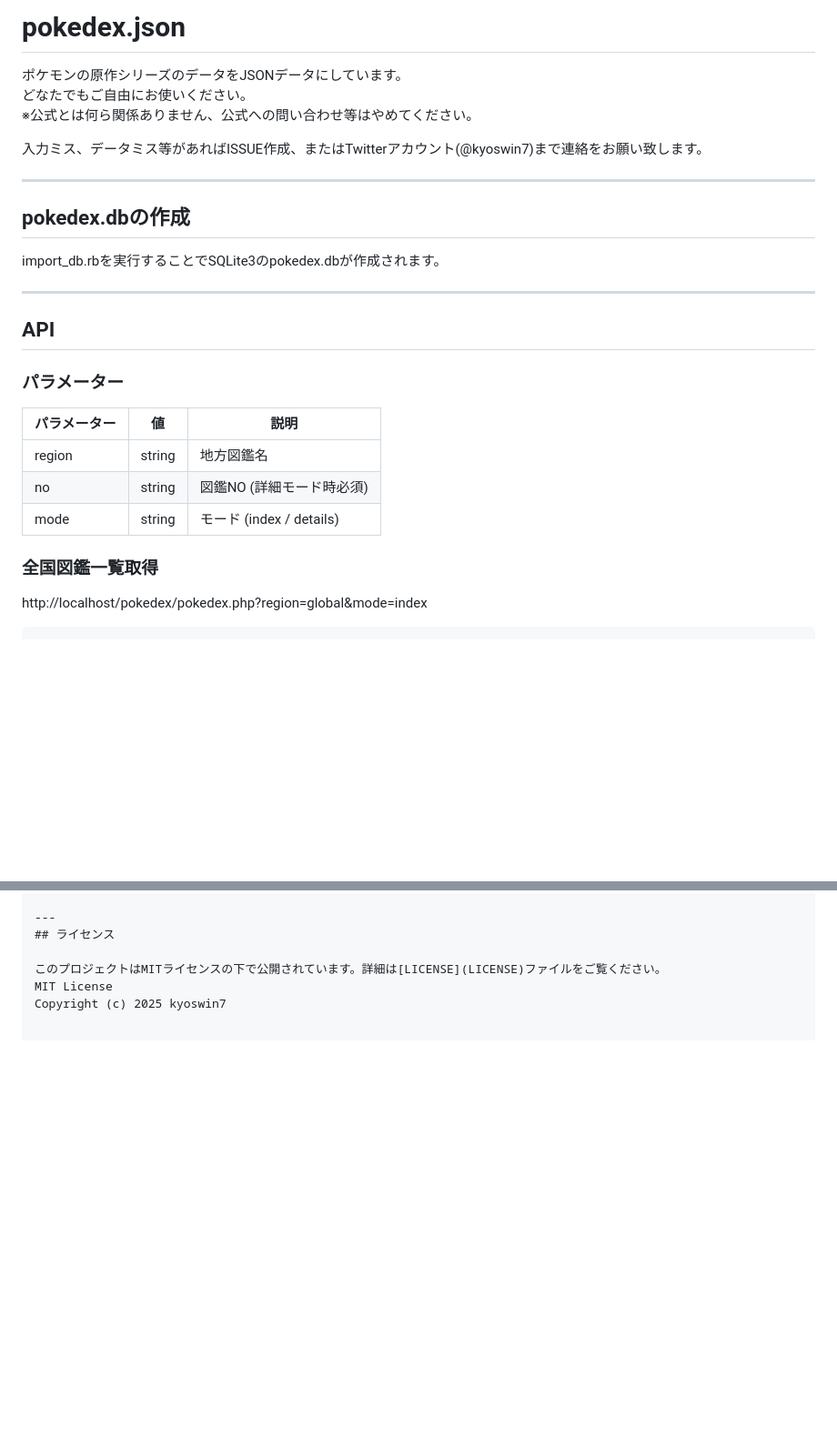
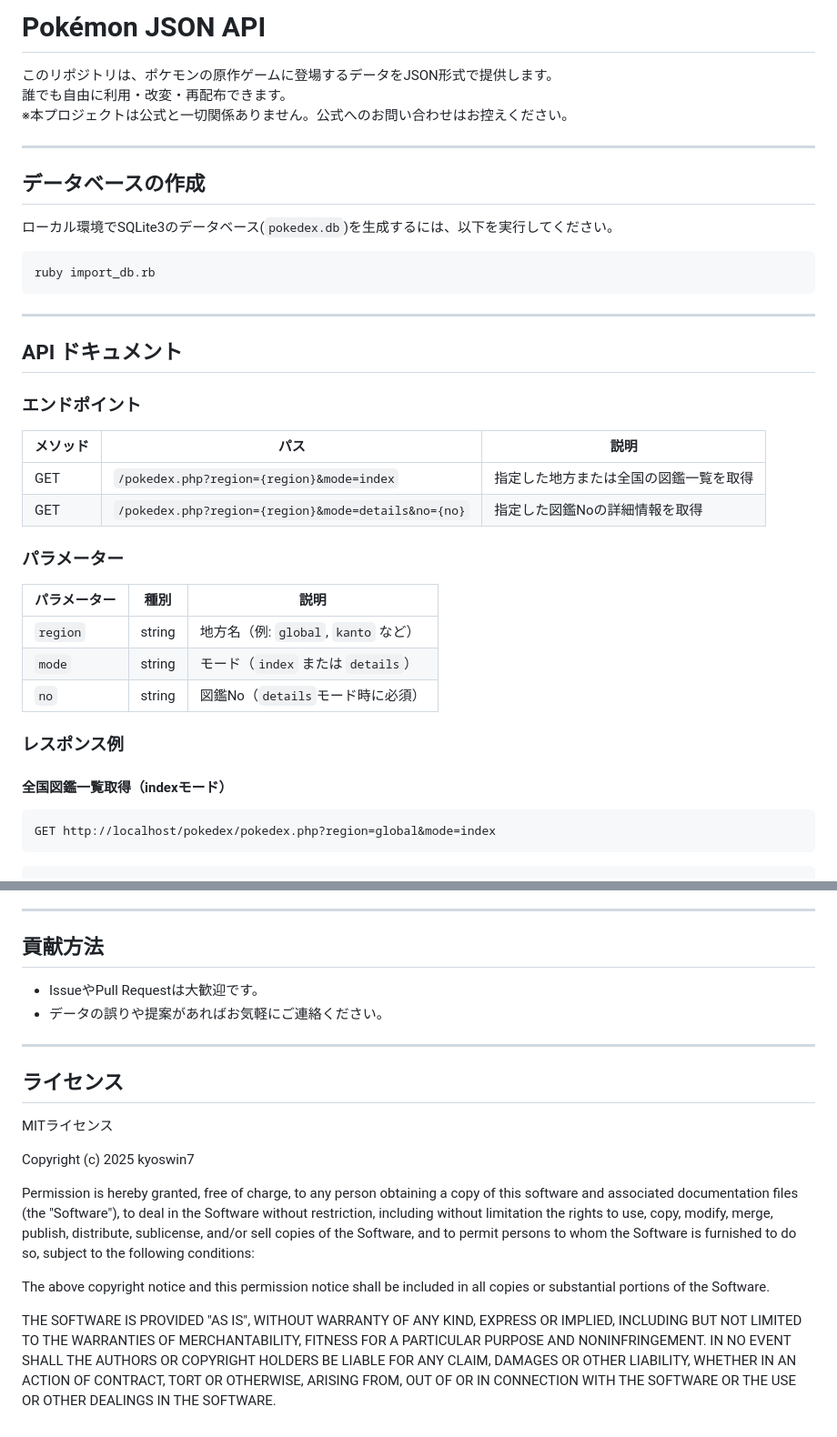
Before and after one commit to towakey/pokedex, a Markdown page: README.md, 2 parts joined by grey strips. Shown at 91% size. Drawn GitHub-style; blank space fills up the shorter version.

````diff
--- a/README.md
+++ b/README.md
@@ -1,28 +1,45 @@
-# pokedex.json
+# Pokémon JSON API
 
-ポケモンの原作シリーズのデータをJSONデータにしています。
-どなたでもご自由にお使いください。
-※公式とは何ら関係ありません、公式への問い合わせ等はやめてください。
-
-入力ミス、データミス等があればISSUE作成、またはTwitterアカウント(@kyoswin7)まで連絡をお願い致します。
+このリポジトリは、ポケモンの原作ゲームに登場するデータをJSON形式で提供します。
+誰でも自由に利用・改変・再配布できます。
+※本プロジェクトは公式と一切関係ありません。公式へのお問い合わせはお控えください。
 
 ---
-## pokedex.dbの作成
-import_db.rbを実行することでSQLite3のpokedex.dbが作成されます。
+
+## データベースの作成
+
+ローカル環境でSQLite3のデータベース(`pokedex.db`)を生成するには、以下を実行してください。
+
+```bash
+ruby import_db.rb
+```
 
 ---
-## API
+
+## API ドキュメント
+
+### エンドポイント
+
+| メソッド | パス                                                           | 説明                               |
+| -------- | -------------------------------------------------------------- | ---------------------------------- |
+| GET      | `/pokedex.php?region={region}&mode=index`                      | 指定した地方または全国の図鑑一覧を取得 |
+| GET      | `/pokedex.php?region={region}&mode=details&no={no}`            | 指定した図鑑Noの詳細情報を取得       |
+
 ### パラメーター
 
-| パラメーター | 値 | 説明 |
-| --- | --- | --- |
-| region | string | 地方図鑑名 |
-| no | string | 図鑑NO (詳細モード時必須) |
-| mode | string | モード (index / details) |
+| パラメーター | 種別   | 説明                                                       |
+| ------------ | ------ | ---------------------------------------------------------- |
+| `region`     | string | 地方名（例: `global`, `kanto` など）                      |
+| `mode`       | string | モード（`index` または `details`）                        |
+| `no`         | string | 図鑑No（`details`モード時に必須）                         |
 
+### レスポンス例
 
+#### 全国図鑑一覧取得（indexモード）
 
-### 全国図鑑一覧取得
-http://localhost/pokedex/pokedex.php?region=global&mode=index
+```http
+GET http://localhost/pokedex/pokedex.php?region=global&mode=index
 ```
+
+```json
 {
@@ -345,7 +174,33 @@ http://localhost/pokedex/pokedex.php?mode=detail&region=central_kalos&no=85
 
 ---
+
+## 貢献方法
+
+- IssueやPull Requestは大歓迎です。
+- データの誤りや提案があればお気軽にご連絡ください。
+
+---
+
 ## ライセンス
 
-このプロジェクトはMITライセンスの下で公開されています。詳細は[LICENSE](LICENSE)ファイルをご覧ください。
-MIT License
+MITライセンス
+
 Copyright (c) 2025 kyoswin7
+
+Permission is hereby granted, free of charge, to any person obtaining a copy
+of this software and associated documentation files (the "Software"), to deal
+in the Software without restriction, including without limitation the rights
+to use, copy, modify, merge, publish, distribute, sublicense, and/or sell
+copies of the Software, and to permit persons to whom the Software is
+furnished to do so, subject to the following conditions:
+
+The above copyright notice and this permission notice shall be included in all
+copies or substantial portions of the Software.
+
+THE SOFTWARE IS PROVIDED "AS IS", WITHOUT WARRANTY OF ANY KIND, EXPRESS OR
+IMPLIED, INCLUDING BUT NOT LIMITED TO THE WARRANTIES OF MERCHANTABILITY,
+FITNESS FOR A PARTICULAR PURPOSE AND NONINFRINGEMENT. IN NO EVENT SHALL THE
+AUTHORS OR COPYRIGHT HOLDERS BE LIABLE FOR ANY CLAIM, DAMAGES OR OTHER
+LIABILITY, WHETHER IN AN ACTION OF CONTRACT, TORT OR OTHERWISE, ARISING FROM,
+OUT OF OR IN CONNECTION WITH THE SOFTWARE OR THE USE OR OTHER DEALINGS IN THE
+SOFTWARE.
````
Also changed, not shown: other parts of README.md (+115 -303 lines).
